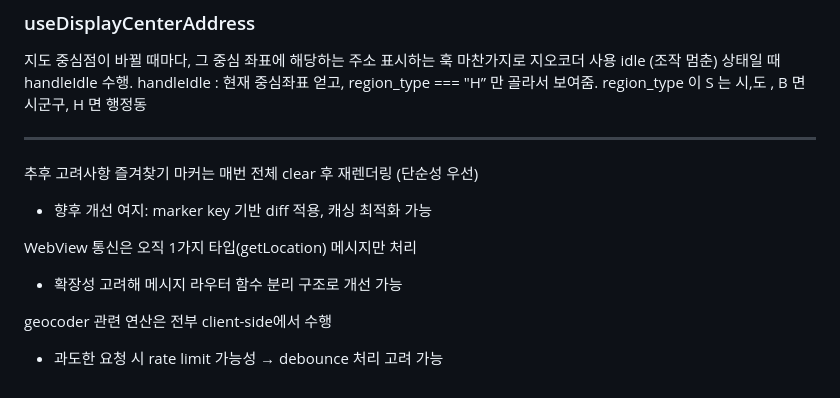
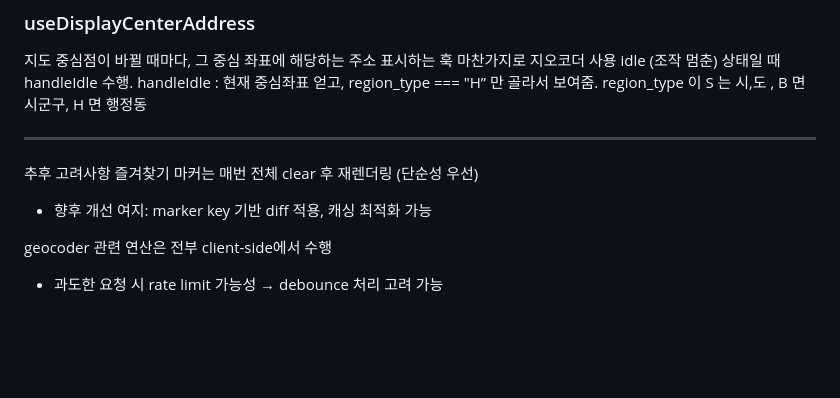
Before and after one commit to kimyounghee425/kakao-map-web-app, a Markdown page: README.md, the part around the change. GitHub-like rendering; blank space fills up the shorter version.

```diff
--- a/README.md
+++ b/README.md
@@ -50,8 +50,5 @@ region_type 이 S 는 시,도 , B 면 시군구, H 면 행정동
 즐겨찾기 마커는 매번 전체 clear 후 재렌더링 (단순성 우선)
 - 향후 개선 여지: marker key 기반 diff 적용, 캐싱 최적화 가능
 
-WebView 통신은 오직 1가지 타입(getLocation) 메시지만 처리
-- 확장성 고려해 메시지 라우터 함수 분리 구조로 개선 가능
-
 geocoder 관련 연산은 전부 client-side에서 수행
 - 과도한 요청 시 rate limit 가능성 → debounce 처리 고려 가능
```
